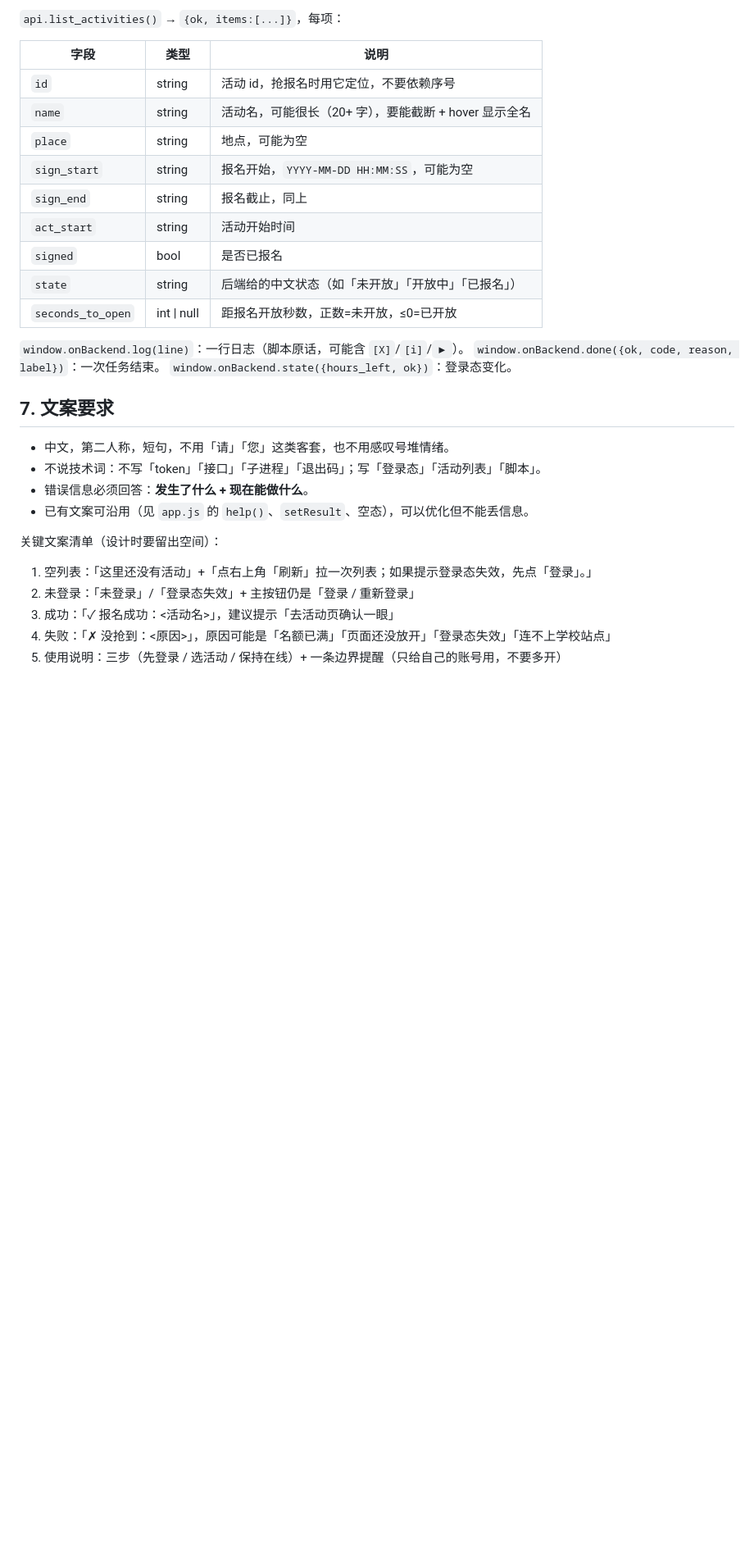
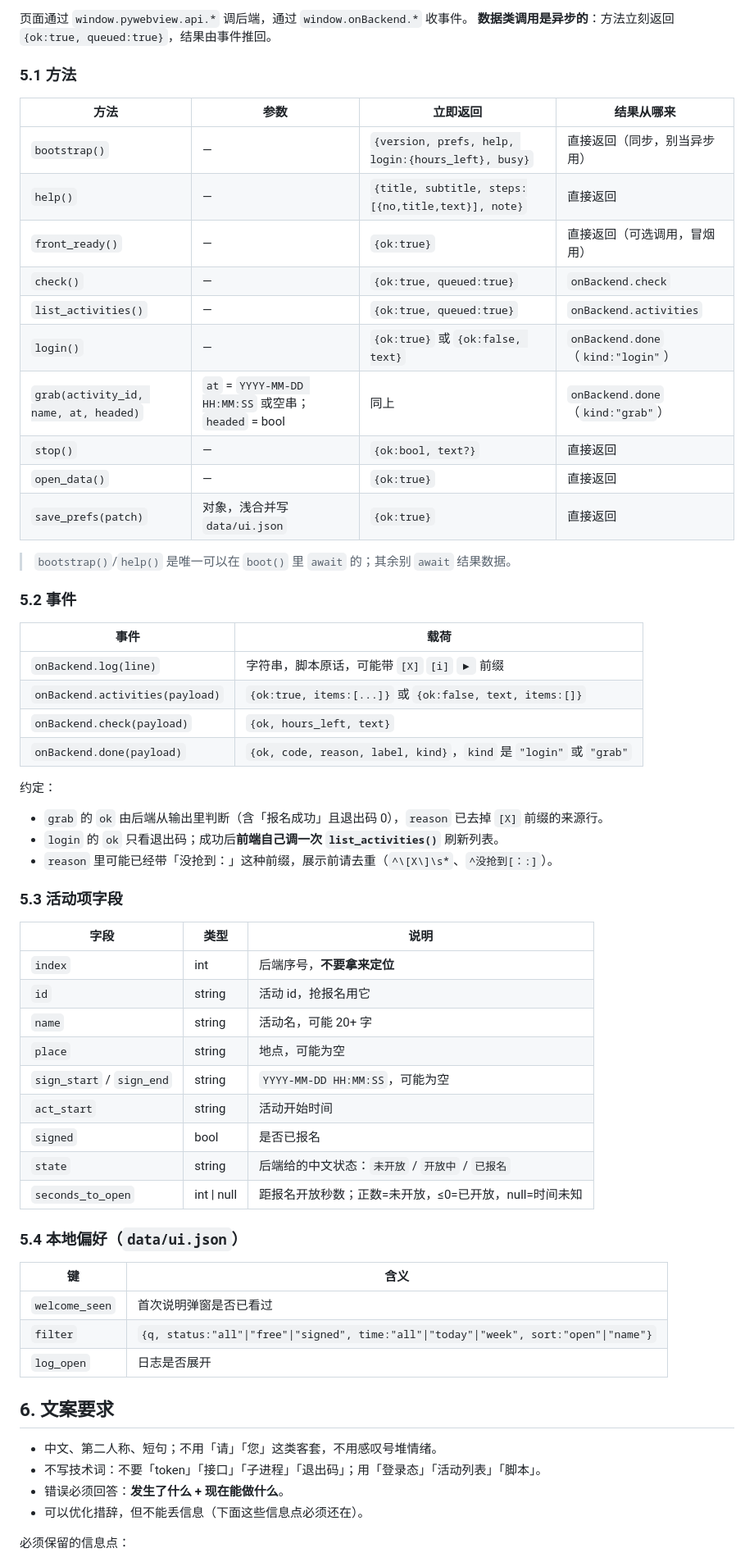
Before and after one commit to ShenTingBai/tjise-activity-watch, a Markdown page: docs/UI_SPEC.md, the part around one of its changes. Shown at 82% size. Rendered like a GitHub page; blank space fills up the shorter version.

```diff
--- a/docs/UI_SPEC.md
+++ b/docs/UI_SPEC.md
@@ -76,34 +80,66 @@ WebView2 渲染，所以可以按现代 Web 的做法做视觉，但必须离线
 
-`api.list_activities()` → `{ok, items:[...]}`，每项：
+页面通过 `window.pywebview.api.*` 调后端，通过 `window.onBackend.*` 收事件。
+**数据类调用是异步的**：方法立刻返回 `{ok:true, queued:true}`，结果由事件推回。
+
+### 5.1 方法
+
+| 方法 | 参数 | 立即返回 | 结果从哪来 |
+|---|---|---|---|
+| `bootstrap()` | — | `{version, prefs, help, login:{hours_left}, busy}` | 直接返回（同步，别当异步用） |
+| `help()` | — | `{title, subtitle, steps:[{no,title,text}], note}` | 直接返回 |
+| `front_ready()` | — | `{ok:true}` | 直接返回（可选调用，冒烟用） |
+| `check()` | — | `{ok:true, queued:true}` | `onBackend.check` |
+| `list_activities()` | — | `{ok:true, queued:true}` | `onBackend.activities` |
+| `login()` | — | `{ok:true}` 或 `{ok:false, text}` | `onBackend.done`（`kind:"login"`） |
+| `grab(activity_id, name, at, headed)` | `at` = `YYYY-MM-DD HH:MM:SS` 或空串；`headed` = bool | 同上 | `onBackend.done`（`kind:"grab"`） |
+| `stop()` | — | `{ok:bool, text?}` | 直接返回 |
+| `open_data()` | — | `{ok:true}` | 直接返回 |
+| `save_prefs(patch)` | 对象，浅合并写 `data/ui.json` | `{ok:true}` | 直接返回 |
+
+> `bootstrap()`/`help()` 是唯一可以在 `boot()` 里 `await` 的；其余别 `await` 结果数据。
+
+### 5.2 事件
+
+| 事件 | 载荷 |
+|---|---|
+| `onBackend.log(line)` | 字符串，脚本原话，可能带 `[X]` `[i]` `▶` 前缀 |
+| `onBackend.activities(payload)` | `{ok:true, items:[...]}` 或 `{ok:false, text, items:[]}` |
+| `onBackend.check(payload)` | `{ok, hours_left, text}` |
+| `onBackend.done(payload)` | `{ok, code, reason, label, kind}`，`kind` 是 `"login"` 或 `"grab"` |
+
+约定：
+- `grab` 的 `ok` 由后端从输出里判断（含「报名成功」且退出码 0），`reason` 已去掉 `[X]` 前缀的来源行。
+- `login` 的 `ok` 只看退出码；成功后**前端自己调一次 `list_activities()`** 刷新列表。
+- `reason` 里可能已经带「没抢到：」这种前缀，展示前请去重（`^\[X\]\s*`、`^没抢到[：:]`）。
+
+### 5.3 活动项字段
 
 | 字段 | 类型 | 说明 |
 |---|---|---|
-| `id` | string | 活动 id，抢报名时用它定位，不要依赖序号 |
-| `name` | string | 活动名，可能很长（20+ 字），要能截断 + hover 显示全名 |
+| `index` | int | 后端序号，**不要拿来定位** |
+| `id` | string | 活动 id，抢报名用它 |
+| `name` | string | 活动名，可能 20+ 字 |
 | `place` | string | 地点，可能为空 |
-| `sign_start` | string | 报名开始，`YYYY-MM-DD HH:MM:SS`，可能为空 |
-| `sign_end` | string | 报名截止，同上 |
+| `sign_start` / `sign_end` | string | `YYYY-MM-DD HH:MM:SS`，可能为空 |
 | `act_start` | string | 活动开始时间 |
 | `signed` | bool | 是否已报名 |
-| `state` | string | 后端给的中文状态（如「未开放」「开放中」「已报名」） |
-| `seconds_to_open` | int \| null | 距报名开放秒数，正数=未开放，≤0=已开放 |
+| `state` | string | 后端给的中文状态：`未开放` / `开放中` / `已报名` |
+| `seconds_to_open` | int \| null | 距报名开放秒数；正数=未开放，≤0=已开放，null=时间未知 |
 
-`window.onBackend.log(line)`：一行日志（脚本原话，可能含 `[X]`/`[i]`/`▶`）。
-`window.onBackend.done({ok, code, reason, label})`：一次任务结束。
-`window.onBackend.state({hours_left, ok})`：登录态变化。
+### 5.4 本地偏好（`data/ui.json`）
 
-## 7. 文案要求
+| 键 | 含义 |
+|---|---|
+| `welcome_seen` | 首次说明弹窗是否已看过 |
+| `filter` | `{q, status:"all"\|"free"\|"signed", time:"all"\|"today"\|"week", sort:"open"\|"name"}` |
+| `log_open` | 日志是否展开 |
 
-- 中文，第二人称，短句，不用「请」「您」这类客套，也不用感叹号堆情绪。
-- 不说技术词：不写「token」「接口」「子进程」「退出码」；写「登录态」「活动列表」「脚本」。
-- 错误信息必须回答：**发生了什么 + 现在能做什么**。
-- 已有文案可沿用（见 `app.js` 的 `help()`、`setResult`、空态），可以优化但不能丢信息。
+## 6. 文案要求
 
-关键文案清单（设计时要留出空间）：
+- 中文、第二人称、短句；不用「请」「您」这类客套，不用感叹号堆情绪。
+- 不写技术词：不要「token」「接口」「子进程」「退出码」；用「登录态」「活动列表」「脚本」。
+- 错误必须回答：**发生了什么 + 现在能做什么**。
+- 可以优化措辞，但不能丢信息（下面这些信息点必须还在）。
 
-1. 空列表：「这里还没有活动」+「点右上角「刷新」拉一次列表；如果提示登录态失效，先点「登录」。」
-2. 未登录：「未登录」/「登录态失效」+ 主按钮仍是「登录 / 重新登录」
-3. 成功：「✓ 报名成功：<活动名>」，建议提示「去活动页确认一眼」
-4. 失败：「✗ 没抢到：<原因>」，原因可能是「名额已满」「页面还没放开」「登录态失效」「连不上学校站点」
-5. 使用说明：三步（先登录 / 选活动 / 保持在线）+ 一条边界提醒（只给自己的账号用，不要多开）
+必须保留的信息点：
 
```
Also changed, not shown: other parts of docs/UI_SPEC.md (+81 -87 lines).
